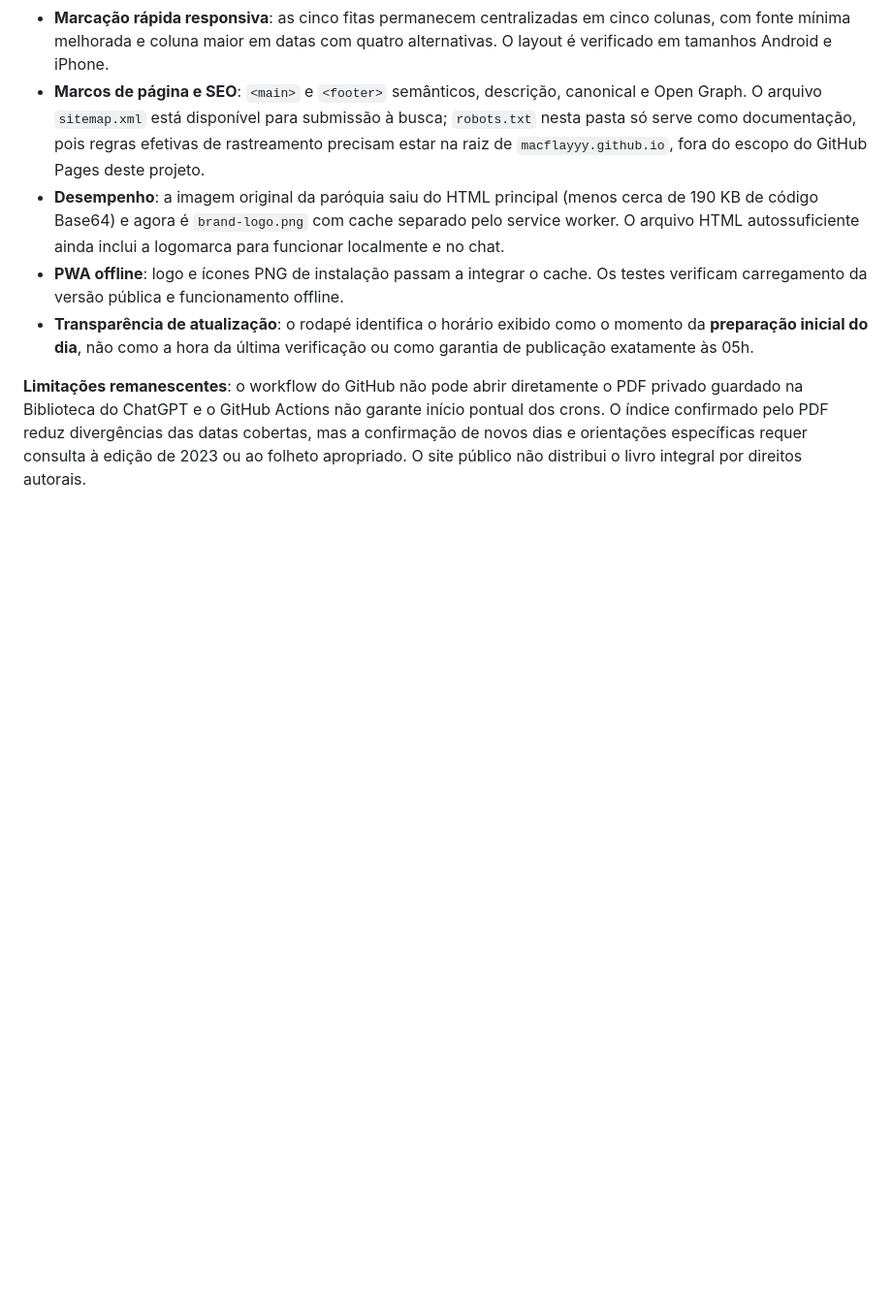
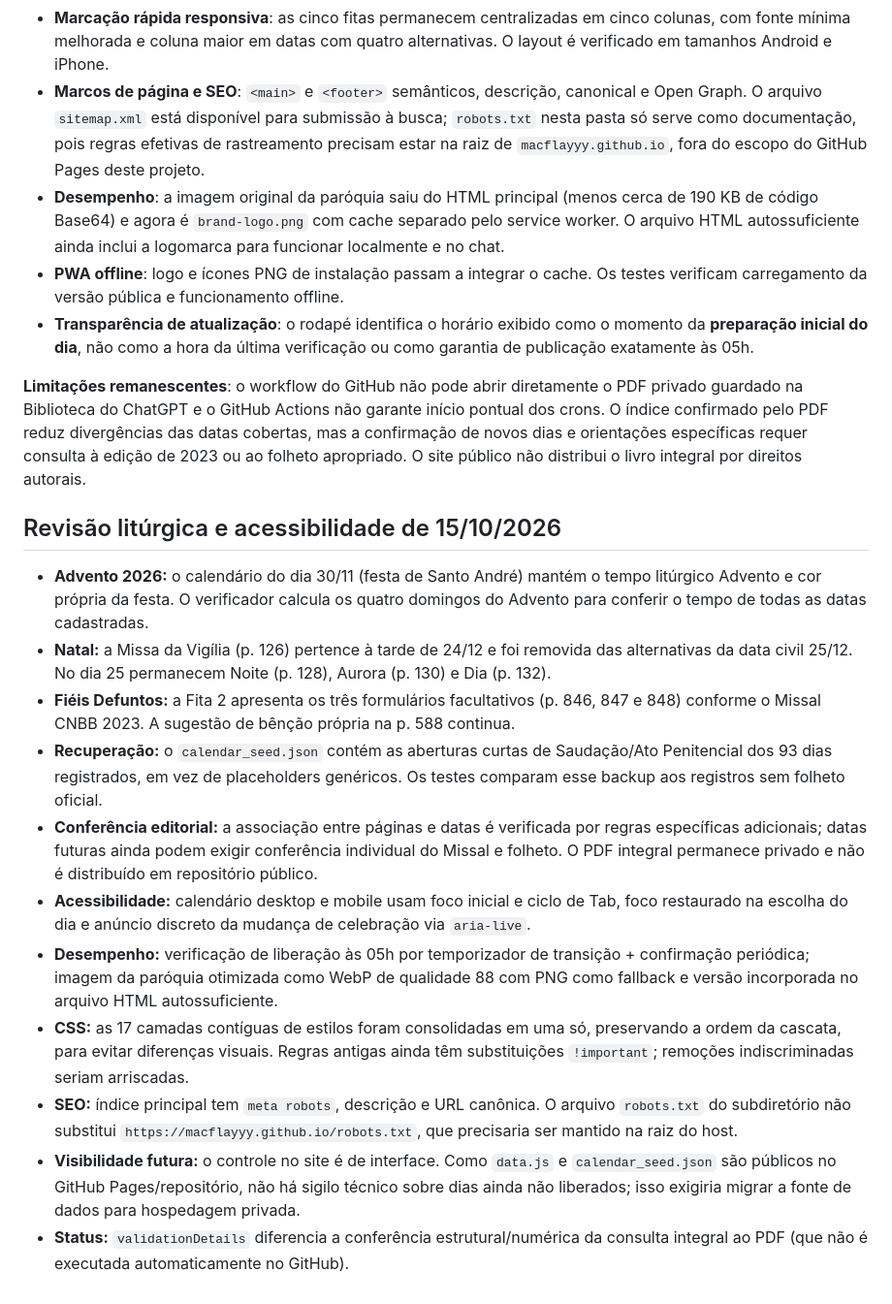
Before and after one commit to MacFlayyy/Missal-Diario, a Markdown page: README.md, the part around the change. Shown at 97% size. Rendered like a GitHub page; blank space fills up the shorter version.

Commit message:
docs: registrar correções de Advento, Natal, Fiéis Defuntos, backup e limites técnicos

```diff
--- a/README.md
+++ b/README.md
@@ -184,3 +184,17 @@ Estas verificações aumentam a segurança, mas não garantem acerto litúrgico
 - **Transparência de atualização**: o rodapé identifica o horário exibido como o momento da **preparação inicial do dia**, não como a hora da última verificação ou como garantia de publicação exatamente às 05h.
 
 **Limitações remanescentes**: o workflow do GitHub não pode abrir diretamente o PDF privado guardado na Biblioteca do ChatGPT e o GitHub Actions não garante início pontual dos crons. O índice confirmado pelo PDF reduz divergências das datas cobertas, mas a confirmação de novos dias e orientações específicas requer consulta à edição de 2023 ou ao folheto apropriado. O site público não distribui o livro integral por direitos autorais.
+
+## Revisão litúrgica e acessibilidade de 15/10/2026
+
+- **Advento 2026:** o calendário do dia 30/11 (festa de Santo André) mantém o tempo litúrgico Advento e cor própria da festa. O verificador calcula os quatro domingos do Advento para conferir o tempo de todas as datas cadastradas.
+- **Natal:** a Missa da Vigília (p. 126) pertence à tarde de 24/12 e foi removida das alternativas da data civil 25/12. No dia 25 permanecem Noite (p. 128), Aurora (p. 130) e Dia (p. 132).
+- **Fiéis Defuntos:** a Fita 2 apresenta os três formulários facultativos (p. 846, 847 e 848) conforme o Missal CNBB 2023. A sugestão de bênção própria na p. 588 continua.
+- **Recuperação:** o `calendar_seed.json` contém as aberturas curtas de Saudação/Ato Penitencial dos 93 dias registrados, em vez de placeholders genéricos. Os testes comparam esse backup aos registros sem folheto oficial.
+- **Conferência editorial:** a associação entre páginas e datas é verificada por regras específicas adicionais; datas futuras ainda podem exigir conferência individual do Missal e folheto. O PDF integral permanece privado e não é distribuído em repositório público.
+- **Acessibilidade:** calendário desktop e mobile usam foco inicial e ciclo de Tab, foco restaurado na escolha do dia e anúncio discreto da mudança de celebração via `aria-live`.
+- **Desempenho:** verificação de liberação às 05h por temporizador de transição + confirmação periódica; imagem da paróquia otimizada como WebP de qualidade 88 com PNG como fallback e versão incorporada no arquivo HTML autossuficiente.
+- **CSS:** as 17 camadas contíguas de estilos foram consolidadas em uma só, preservando a ordem da cascata, para evitar diferenças visuais. Regras antigas ainda têm substituições `!important`; remoções indiscriminadas seriam arriscadas.
+- **SEO:** índice principal tem `meta robots`, descrição e URL canônica. O arquivo `robots.txt` do subdiretório não substitui `https://macflayyy.github.io/robots.txt`, que precisaria ser mantido na raiz do host.
+- **Visibilidade futura:** o controle no site é de interface. Como `data.js` e `calendar_seed.json` são públicos no GitHub Pages/repositório, não há sigilo técnico sobre dias ainda não liberados; isso exigiria migrar a fonte de dados para hospedagem privada.
+- **Status:** `validationDetails` diferencia a conferência estrutural/numérica da consulta integral ao PDF (que não é executada automaticamente no GitHub).
```
